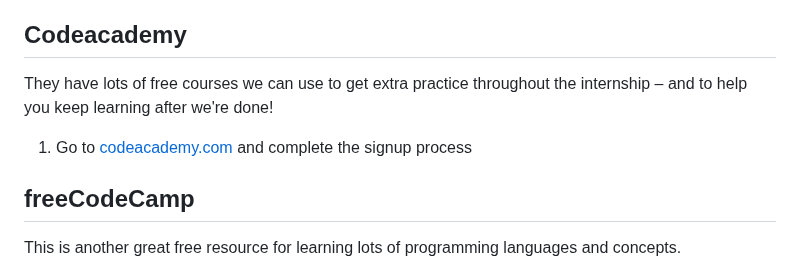
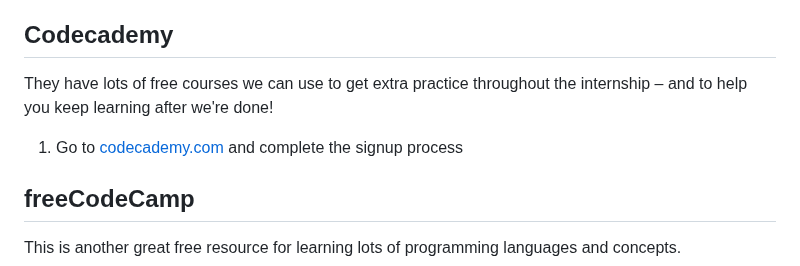
Before and after one commit to k3ntako/High-School-Internship, a Markdown page: day-one/day-one.md, the part around the change. Rendered like a GitHub page.

Commit message:
Fix typo

```diff
--- a/day-one/day-one.md
+++ b/day-one/day-one.md
@@ -33,9 +33,9 @@ GitHub is a website we'll use to keep all of our code for this project in one pl
 1. Click 'Skip Personalization' to go to your dashboard
 1. Post in the team Slack `#general` channel with a link to your profile
 
-## Codeacademy
+## Codecademy
 They have lots of free courses we can use to get extra practice throughout the internship – and to help you keep learning after we're done!
-1. Go to [codeacademy.com](https://www.codecademy.com/) and complete the signup process
+1. Go to [codecademy.com](https://www.codecademy.com/) and complete the signup process
 
 ## freeCodeCamp
 This is another great free resource for learning lots of programming languages and concepts.
```
